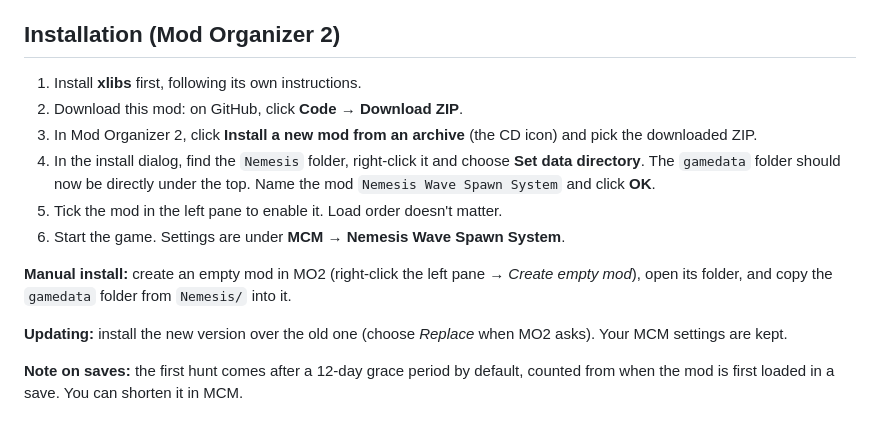
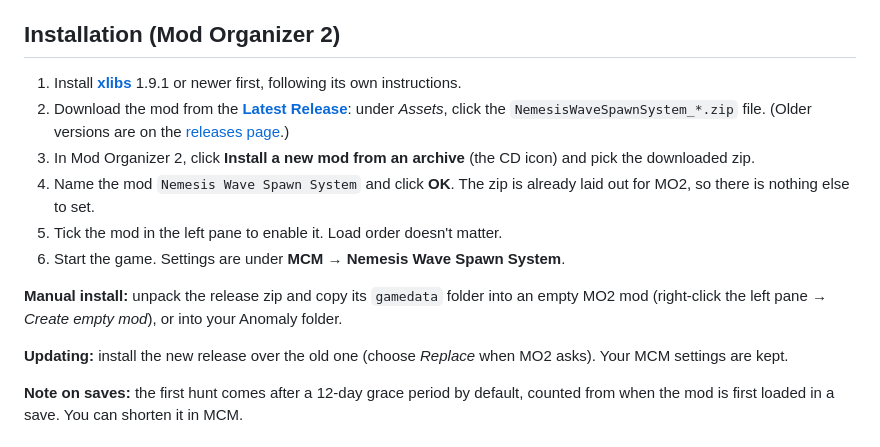
Before and after one commit to SirEndet/Nemesis-Spawn-System, a Markdown page: README.md, the part around the change. Rendered like a GitHub page.

Commit message:
README: install from the latest release
Co-Authored-By: Claude Opus 5.5 <noreply@anthropic.com>
Claude-Session: https://claude.ai/code/session_017Yo49tsFjinXQHgF8UZSRz

```diff
--- a/README.md
+++ b/README.md
@@ -32,16 +32,16 @@ Works with:
 
 ## Installation (Mod Organizer 2)
 
-1. Install **xlibs** first, following its own instructions.
-2. Download this mod: on GitHub, click **Code → Download ZIP**.
-3. In Mod Organizer 2, click **Install a new mod from an archive** (the CD icon) and pick the downloaded ZIP.
-4. In the install dialog, find the `Nemesis` folder, right-click it and choose **Set data directory**. The `gamedata` folder should now be directly under the top. Name the mod `Nemesis Wave Spawn System` and click **OK**.
+1. Install **[xlibs](https://github.com/damiansirbu-stalker/xlibs)** 1.9.1 or newer first, following its own instructions.
+2. Download the mod from the **[Latest Release](https://github.com/SirEndet/Nemesis-Wave-Spawn-System/releases/latest)**: under *Assets*, click the `NemesisWaveSpawnSystem_*.zip` file. (Older versions are on the [releases page](https://github.com/SirEndet/Nemesis-Wave-Spawn-System/releases).)
+3. In Mod Organizer 2, click **Install a new mod from an archive** (the CD icon) and pick the downloaded zip.
+4. Name the mod `Nemesis Wave Spawn System` and click **OK**. The zip is already laid out for MO2, so there is nothing else to set.
 5. Tick the mod in the left pane to enable it. Load order doesn't matter.
 6. Start the game. Settings are under **MCM → Nemesis Wave Spawn System**.
 
-**Manual install:** create an empty mod in MO2 (right-click the left pane → *Create empty mod*), open its folder, and copy the `gamedata` folder from `Nemesis/` into it.
+**Manual install:** unpack the release zip and copy its `gamedata` folder into an empty MO2 mod (right-click the left pane → *Create empty mod*), or into your Anomaly folder.
 
-**Updating:** install the new version over the old one (choose *Replace* when MO2 asks). Your MCM settings are kept.
+**Updating:** install the new release over the old one (choose *Replace* when MO2 asks). Your MCM settings are kept.
 
 **Note on saves:** the first hunt comes after a 12-day grace period by default, counted from when the mod is first loaded in a save. You can shorten it in MCM.
 
```
